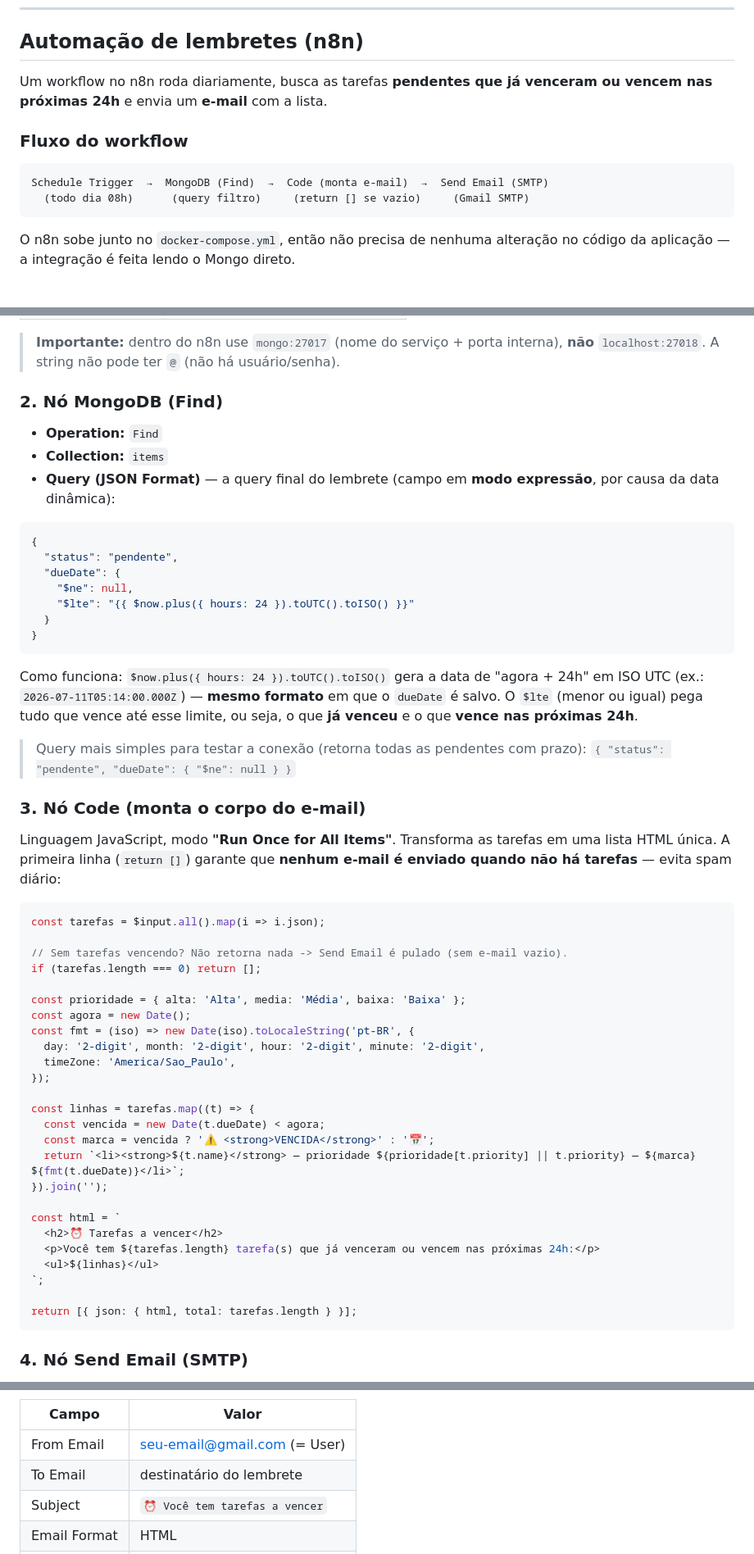
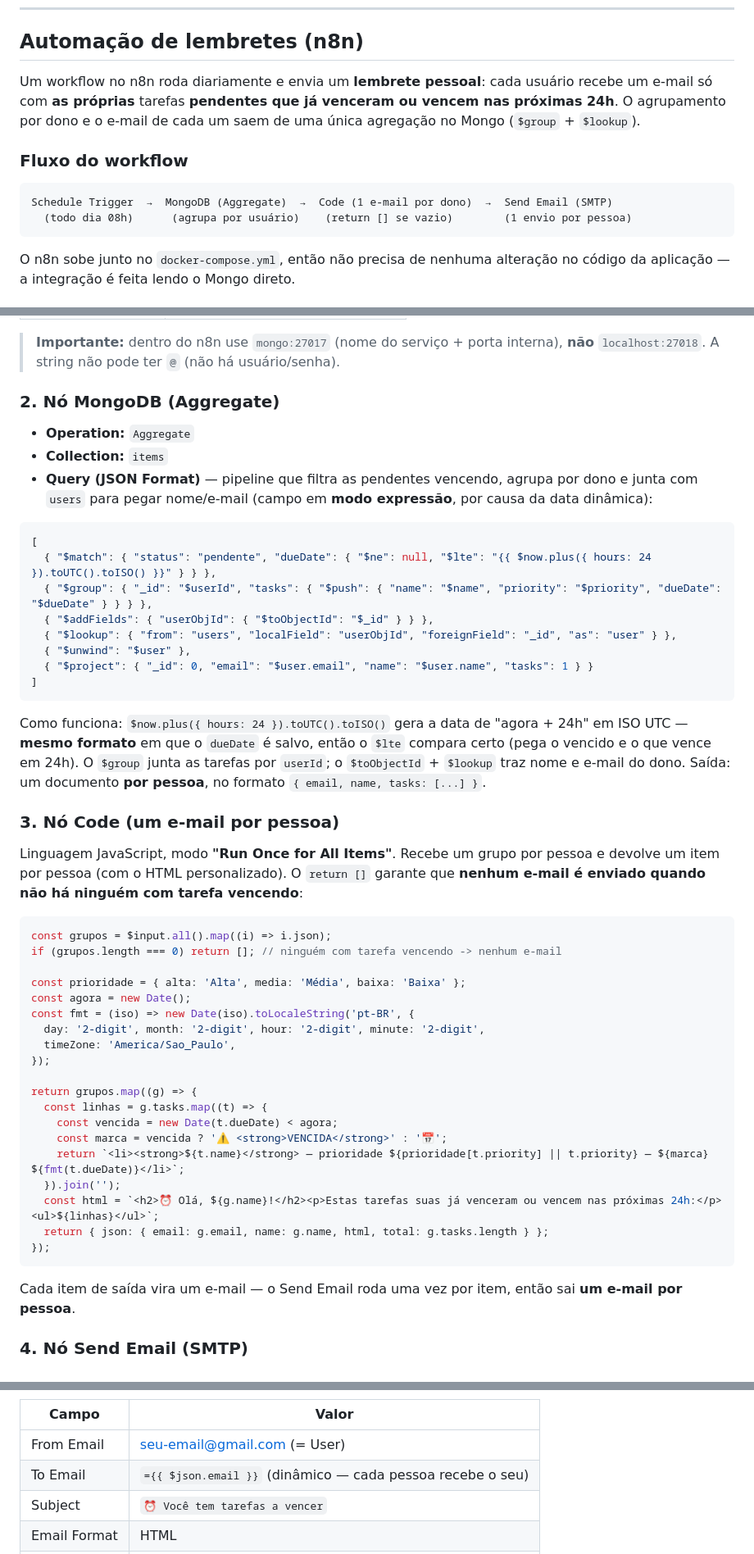
Before and after one commit to k-rsouza/Desafio-T-cnico-XCL, a Markdown page: README.md, 3 parts joined by grey strips. Shown at 82% size. Rendered like a GitHub page.

````diff
--- a/README.md
+++ b/README.md
@@ -262,14 +332,16 @@ Exemplo de documento:
 
 ## Automação de lembretes (n8n)
 
-Um workflow no n8n roda diariamente, busca as tarefas **pendentes que já
-venceram ou vencem nas próximas 24h** e envia um **e-mail** com a lista.
+Um workflow no n8n roda diariamente e envia um **lembrete pessoal**: cada
+usuário recebe um e-mail só com **as próprias** tarefas **pendentes que já
+venceram ou vencem nas próximas 24h**. O agrupamento por dono e o e-mail de
+cada um saem de uma única agregação no Mongo (`$group` + `$lookup`).
 
 ### Fluxo do workflow
 
 ```
-Schedule Trigger  →  MongoDB (Find)  →  Code (monta e-mail)  →  Send Email (SMTP)
-  (todo dia 08h)      (query filtro)     (return [] se vazio)     (Gmail SMTP)
+Schedule Trigger  →  MongoDB (Aggregate)  →  Code (1 e-mail por dono)  →  Send Email (SMTP)
+  (todo dia 08h)      (agrupa por usuário)    (return [] se vazio)        (1 envio por pessoa)
 ```
 
 O n8n sobe junto no `docker-compose.yml`, então não precisa de nenhuma
@@ -292,42 +364,40 @@ Na credencial MongoDB do n8n, use **Configuration Type: `Connection String`**
 > interna), **não** `localhost:27018`. A string não pode ter `@` (não há
 > usuário/senha).
 
-### 2. Nó MongoDB (Find)
+### 2. Nó MongoDB (Aggregate)
 
-- **Operation:** `Find`
+- **Operation:** `Aggregate`
 - **Collection:** `items`
-- **Query (JSON Format)** — a query final do lembrete (campo em **modo
+- **Query (JSON Format)** — pipeline que filtra as pendentes vencendo, agrupa
+  por dono e junta com `users` para pegar nome/e-mail (campo em **modo
   expressão**, por causa da data dinâmica):
 
 ```json
-{
-  "status": "pendente",
-  "dueDate": {
-    "$ne": null,
-    "$lte": "{{ $now.plus({ hours: 24 }).toUTC().toISO() }}"
-  }
-}
+[
+  { "$match": { "status": "pendente", "dueDate": { "$ne": null, "$lte": "{{ $now.plus({ hours: 24 }).toUTC().toISO() }}" } } },
+  { "$group": { "_id": "$userId", "tasks": { "$push": { "name": "$name", "priority": "$priority", "dueDate": "$dueDate" } } } },
+  { "$addFields": { "userObjId": { "$toObjectId": "$_id" } } },
+  { "$lookup": { "from": "users", "localField": "userObjId", "foreignField": "_id", "as": "user" } },
+  { "$unwind": "$user" },
+  { "$project": { "_id": 0, "email": "$user.email", "name": "$user.name", "tasks": 1 } }
+]
 ```
 
 Como funciona: `$now.plus({ hours: 24 }).toUTC().toISO()` gera a data de "agora +
-24h" em ISO UTC (ex.: `2026-07-11T05:14:00.000Z`) — **mesmo formato** em que o
-`dueDate` é salvo. O `$lte` (menor ou igual) pega tudo que vence até esse limite,
-ou seja, o que **já venceu** e o que **vence nas próximas 24h**.
+24h" em ISO UTC — **mesmo formato** em que o `dueDate` é salvo, então o `$lte`
+compara certo (pega o vencido e o que vence em 24h). O `$group` junta as tarefas
+por `userId`; o `$toObjectId` + `$lookup` traz nome e e-mail do dono. Saída: um
+documento **por pessoa**, no formato `{ email, name, tasks: [...] }`.
 
-> Query mais simples para testar a conexão (retorna todas as pendentes com
-> prazo): `{ "status": "pendente", "dueDate": { "$ne": null } }`
+### 3. Nó Code (um e-mail por pessoa)
 
-### 3. Nó Code (monta o corpo do e-mail)
-
-Linguagem JavaScript, modo **"Run Once for All Items"**. Transforma as tarefas
-em uma lista HTML única. A primeira linha (`return []`) garante que **nenhum
-e-mail é enviado quando não há tarefas** — evita spam diário:
+Linguagem JavaScript, modo **"Run Once for All Items"**. Recebe um grupo por
+pessoa e devolve um item por pessoa (com o HTML personalizado). O `return []`
+garante que **nenhum e-mail é enviado quando não há ninguém com tarefa vencendo**:
 
 ```javascript
-const tarefas = $input.all().map(i => i.json);
-
-// Sem tarefas vencendo? Não retorna nada -> Send Email é pulado (sem e-mail vazio).
-if (tarefas.length === 0) return [];
+const grupos = $input.all().map((i) => i.json);
+if (grupos.length === 0) return []; // ninguém com tarefa vencendo -> nenhum e-mail
 
 const prioridade = { alta: 'Alta', media: 'Média', baixa: 'Baixa' };
 const agora = new Date();
@@ -336,20 +406,19 @@ const fmt = (iso) => new Date(iso).toLocaleString('pt-BR', {
   timeZone: 'America/Sao_Paulo',
 });
 
-const linhas = tarefas.map((t) => {
-  const vencida = new Date(t.dueDate) < agora;
-  const marca = vencida ? '⚠️ <strong>VENCIDA</strong>' : '📅';
-  return `<li><strong>${t.name}</strong> — prioridade ${prioridade[t.priority] || t.priority} — ${marca} ${fmt(t.dueDate)}</li>`;
-}).join('');
+return grupos.map((g) => {
+  const linhas = g.tasks.map((t) => {
+    const vencida = new Date(t.dueDate) < agora;
+    const marca = vencida ? '⚠️ <strong>VENCIDA</strong>' : '📅';
+    return `<li><strong>${t.name}</strong> — prioridade ${prioridade[t.priority] || t.priority} — ${marca} ${fmt(t.dueDate)}</li>`;
+  }).join('');
+  const html = `<h2>⏰ Olá, ${g.name}!</h2><p>Estas tarefas suas já venceram ou vencem nas próximas 24h:</p><ul>${linhas}</ul>`;
+  return { json: { email: g.email, name: g.name, html, total: g.tasks.length } };
+});
+```
 
-const html = `
-  <h2>⏰ Tarefas a vencer</h2>
-  <p>Você tem ${tarefas.length} tarefa(s) que já venceram ou vencem nas próximas 24h:</p>
-  <ul>${linhas}</ul>
-`;
-
-return [{ json: { html, total: tarefas.length } }];
-```
+Cada item de saída vira um e-mail — o Send Email roda uma vez por item, então
+sai **um e-mail por pessoa**.
 
 ### 4. Nó Send Email (SMTP)
 
@@ -373,7 +442,7 @@ Campos do nó:
 | Campo        | Valor                          |
 | ------------ | ------------------------------ |
 | From Email   | seu-email@gmail.com (= User)   |
-| To Email     | destinatário do lembrete       |
+| To Email     | `={{ $json.email }}` (dinâmico — cada pessoa recebe o seu) |
 | Subject      | `⏰ Você tem tarefas a vencer`  |
 | Email Format | HTML                           |
 | HTML         | `={{ $json.html }}`            |
````
Also changed, not shown: other parts of README.md (+93 -23 lines).
